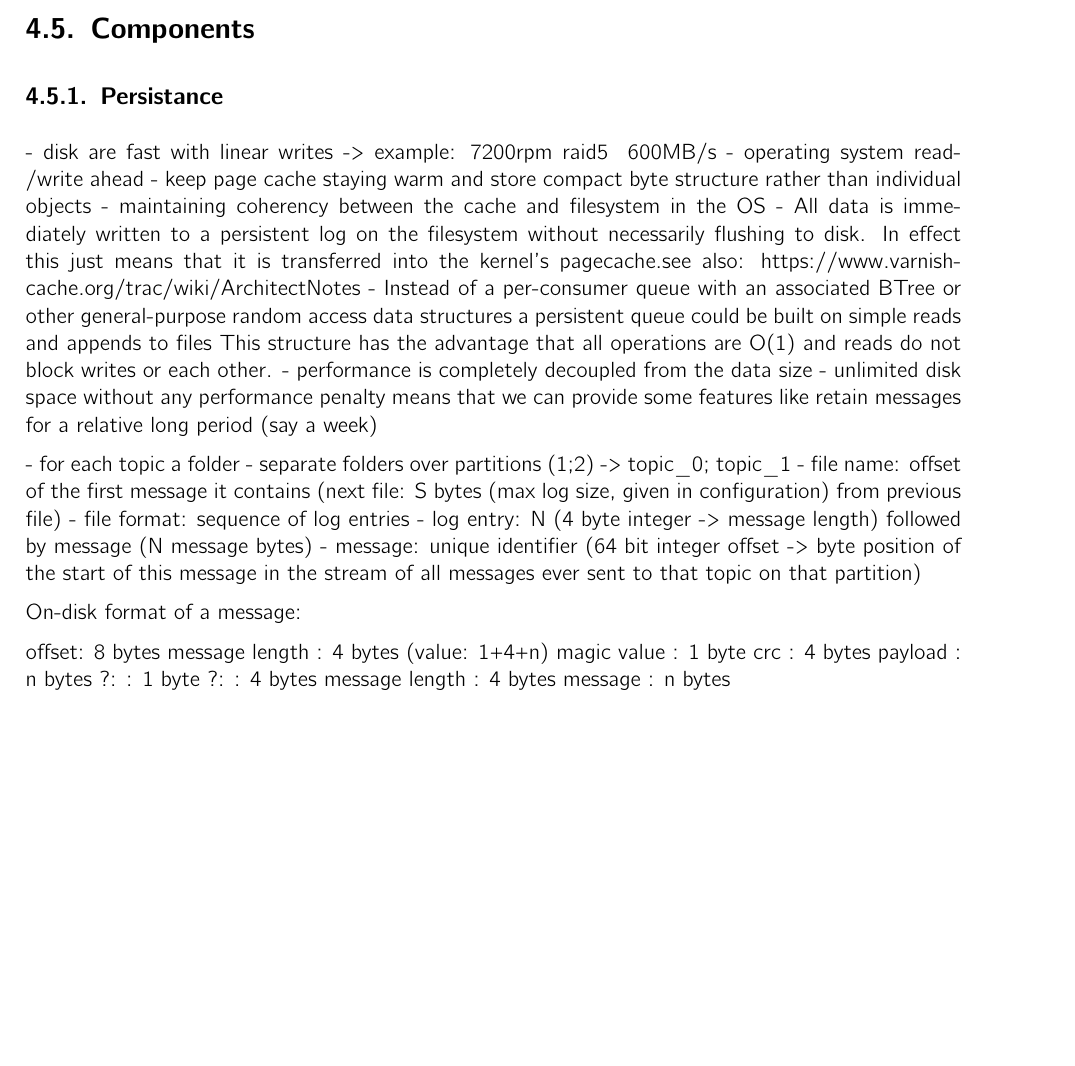
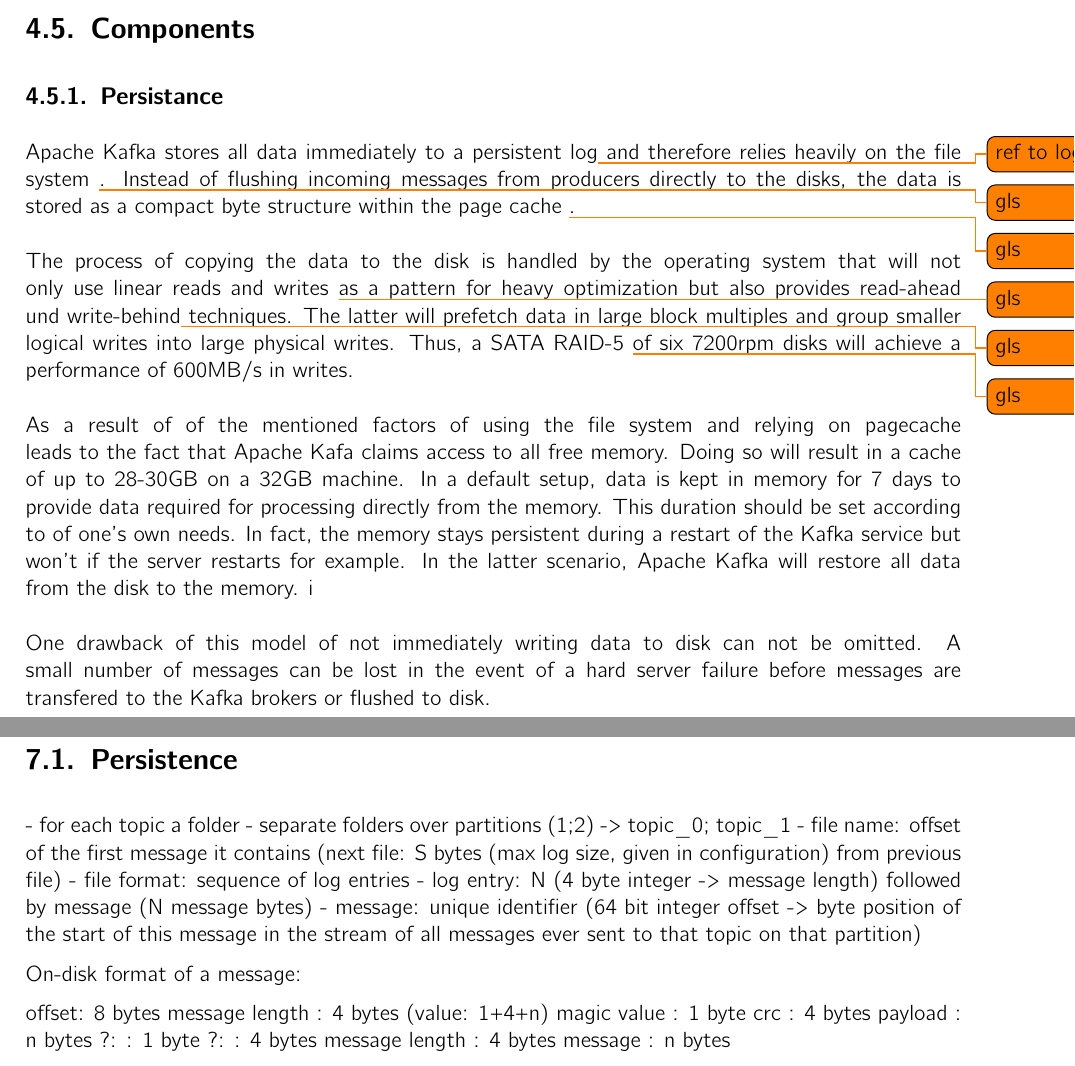
Before and after one commit to hmb-ba/doc, a LaTeX thesis (documentation.tex, which reads implementation_broker.tex, introduction_kafka.tex): part of page 19 of 29 before the commit and two parts of pages 19 and 25 of 30 after it, the two joined at a grey line, cut so that both start at the same text, the shorter picture padded with empty space. Compiled offline with pdfLaTeX.

Commit message:
apache kafka persistance

```diff
--- /dev/null
+++ b/implementation_broker.tex
@@ -0,0 +1,22 @@
+\chapter{Implementation Broker}
+
+\section{Persistence}
+
+- for each topic a folder
+- separate folders over partitions (1;2) -> topic\_0; topic\_1
+- file name: offset of the first message it contains (next file: S bytes (max log size, given in configuration) from previous file)
+- file format: sequence of log entries
+- log entry: N (4 byte integer -> message length) followed by message (N message bytes)
+- message: unique identifier (64 bit integer offset -> byte position of the start of this message in the stream of all messages ever sent to that topic on that partition)
+
+On-disk format of a message:
+
+offset: 8 bytes
+message length : 4 bytes (value: 1+4+n)
+magic value  : 1 byte
+crc            : 4 bytes
+payload        : n bytes
+    ?:              : 1 byte
+    ?:              : 4 bytes
+    message length  : 4 bytes
+    message         : n bytes
--- a/introduction_kafka.tex
+++ b/introduction_kafka.tex
@@ -111,35 +111,30 @@
 
 \section{Components}
 \subsection{Persistance}
-- disk are fast with linear writes -> example: 7200rpm raid5 ~600MB/s
-- operating system read/write ahead
-- keep page cache staying warm and store compact byte structure rather than individual objects
-- maintaining coherency between the cache and filesystem in the OS
-- All data is immediately written to a persistent log on the filesystem without necessarily flushing to disk. In effect this just means that it is transferred into the kernel's pagecache.see also: https://www.varnish-cache.org/trac/wiki/ArchitectNotes
-- Instead of  a per-consumer queue with an associated BTree or other general-purpose random access data structures
-  a persistent queue could be built on simple reads and appends to files
-  This structure has the advantage that all operations are O(1) and reads do not block writes or each other.
-- performance is completely decoupled from the data size
-- unlimited disk space without any performance penalty means that we can provide some features like retain messages for a relative long period (say a week)
-
-- for each topic a folder
-- separate folders over partitions (1;2) -> topic\_0; topic\_1
-- file name: offset of the first message it contains (next file: S bytes (max log size, given in configuration) from previous file)
-- file format: sequence of log entries
-- log entry: N (4 byte integer -> message length) followed by message (N message bytes)
-- message: unique identifier (64 bit integer offset -> byte position of the start of this message in the stream of all messages ever sent to that topic on that partition)
-
-On-disk format of a message:
-
-offset: 8 bytes
-message length : 4 bytes (value: 1+4+n)
-magic value  : 1 byte
-crc            : 4 bytes
-payload        : n bytes
-    ?:              : 1 byte
-    ?:              : 4 bytes
-    message length  : 4 bytes
-    message         : n bytes
+Apache Kafka stores all data immediately to a persistent log\todo{ref to log}
+and therefore relies heavily on the file system \todo{gls}.
+Instead of flushing incoming messages from producers directly to the disks, the
+data is stored as a compact byte structure within the page cache \todo{gls}.
+\\ \\
+The process of copying the data to the disk is handled by the operating system
+that will not only use linear reads and writes \todo{gls} as a pattern for heavy
+optimization but also provides read-ahead und write-behind\todo{gls} techniques.
+The latter will prefetch data in large block multiples and group smaller logical
+writes into large physical writes. Thus, a SATA RAID-5 \todo{gls} of six 7200rpm
+disks will achieve a performance of 600MB/s in writes.
+\\ \\
+As a result of of the mentioned factors of using the file system and relying on
+pagecache leads to the fact that Apache Kafa claims access to all free memory.
+Doing so will result in a cache of up to 28-30GB on a 32GB machine. In a default
+setup, data is kept in memory for 7 days to provide data required for processing
+directly from the memory. This duration should be set according to of one's own
+needs. In fact, the memory stays persistent during a restart of the Kafka
+service but won't if the server restarts for example. In the latter scenario,
+Apache Kafka will restore all data from the disk to the memory. i
+\\ \\
+One drawback of this model of not immediately writing data to disk can not be
+omitted. A small number of messages can be lost in the event of a hard server
+failure before messages are transfered to the Kafka brokers or flushed to disk.
 
 \subsection{Message Delivery}
 
```
Also changed, not shown: documentation.tex (+1 -0 lines).
